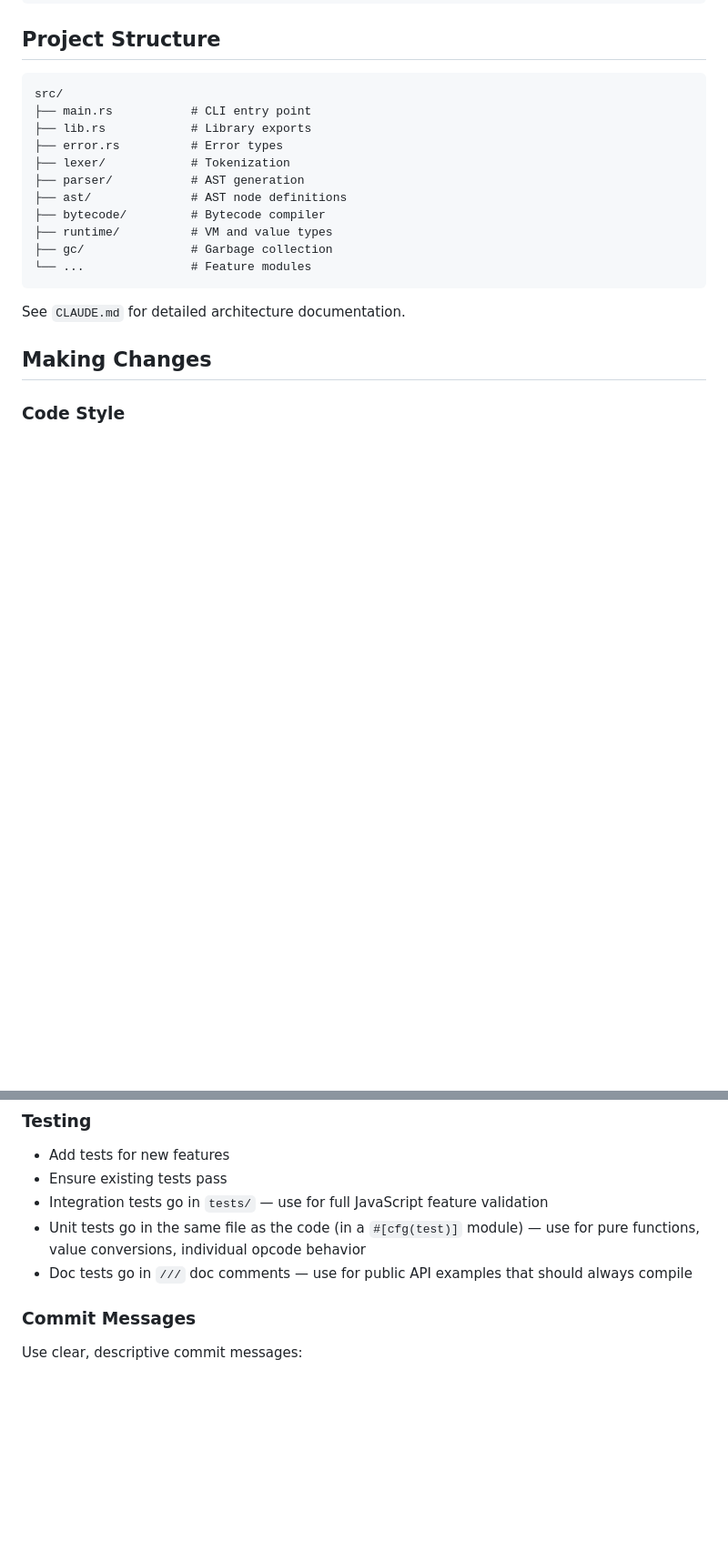
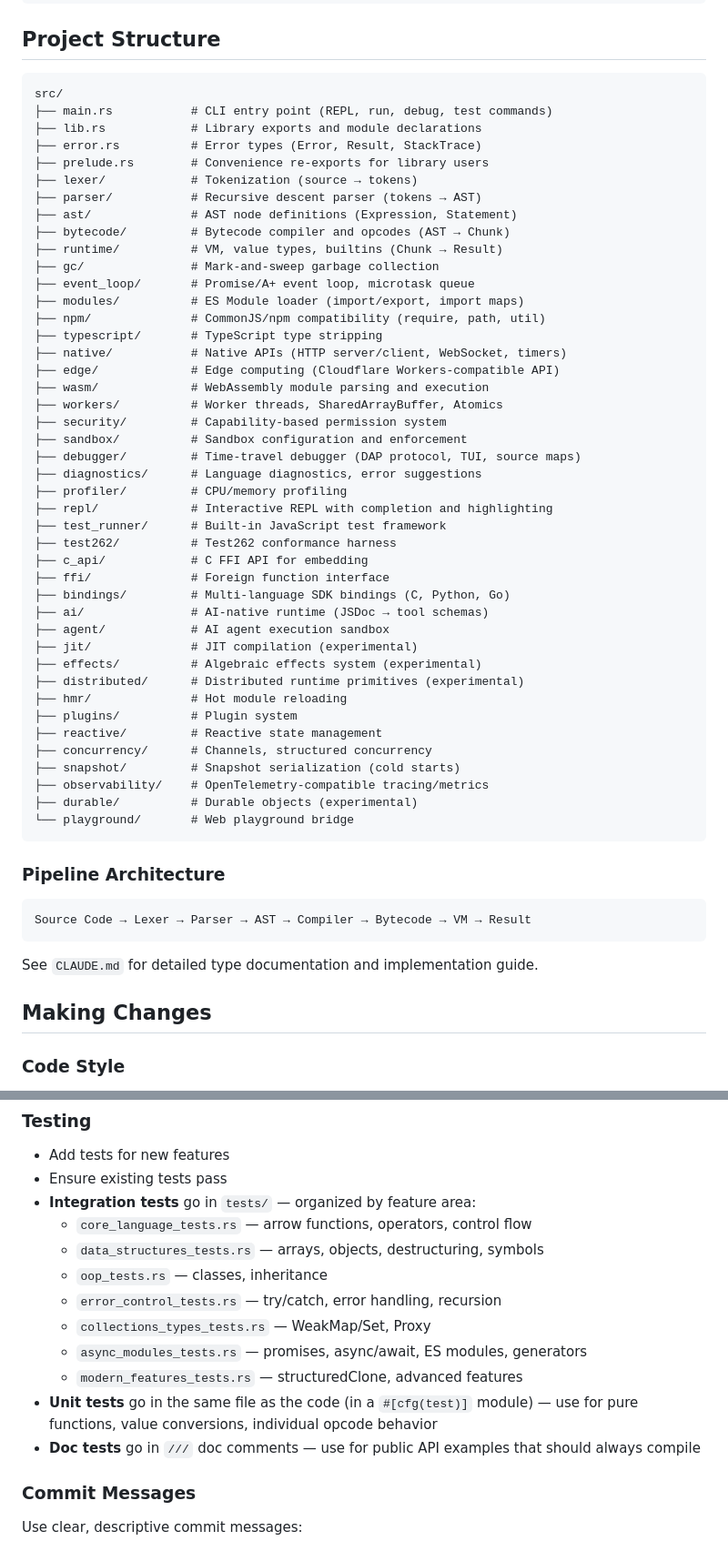
Before and after one commit to josedab/quicksilver, a Markdown page: CONTRIBUTING.md, 2 parts joined by grey strips. Shown at 91% size. GitHub-like rendering; blank space fills up the shorter version.

````diff
--- a/CONTRIBUTING.md
+++ b/CONTRIBUTING.md
@@ -95,19 +95,57 @@ cargo fmt
 
 ```
 src/
-├── main.rs           # CLI entry point
-├── lib.rs            # Library exports
-├── error.rs          # Error types
-├── lexer/            # Tokenization
-├── parser/           # AST generation
-├── ast/              # AST node definitions
-├── bytecode/         # Bytecode compiler
-├── runtime/          # VM and value types
-├── gc/               # Garbage collection
-└── ...               # Feature modules
+├── main.rs           # CLI entry point (REPL, run, debug, test commands)
+├── lib.rs            # Library exports and module declarations
+├── error.rs          # Error types (Error, Result, StackTrace)
+├── prelude.rs        # Convenience re-exports for library users
+├── lexer/            # Tokenization (source → tokens)
+├── parser/           # Recursive descent parser (tokens → AST)
+├── ast/              # AST node definitions (Expression, Statement)
+├── bytecode/         # Bytecode compiler and opcodes (AST → Chunk)
+├── runtime/          # VM, value types, builtins (Chunk → Result)
+├── gc/               # Mark-and-sweep garbage collection
+├── event_loop/       # Promise/A+ event loop, microtask queue
+├── modules/          # ES Module loader (import/export, import maps)
+├── npm/              # CommonJS/npm compatibility (require, path, util)
+├── typescript/       # TypeScript type stripping
+├── native/           # Native APIs (HTTP server/client, WebSocket, timers)
+├── edge/             # Edge computing (Cloudflare Workers-compatible API)
+├── wasm/             # WebAssembly module parsing and execution
+├── workers/          # Worker threads, SharedArrayBuffer, Atomics
+├── security/         # Capability-based permission system
+├── sandbox/          # Sandbox configuration and enforcement
+├── debugger/         # Time-travel debugger (DAP protocol, TUI, source maps)
+├── diagnostics/      # Language diagnostics, error suggestions
+├── profiler/         # CPU/memory profiling
+├── repl/             # Interactive REPL with completion and highlighting
+├── test_runner/      # Built-in JavaScript test framework
+├── test262/          # Test262 conformance harness
+├── c_api/            # C FFI API for embedding
+├── ffi/              # Foreign function interface
+├── bindings/         # Multi-language SDK bindings (C, Python, Go)
+├── ai/               # AI-native runtime (JSDoc → tool schemas)
+├── agent/            # AI agent execution sandbox
+├── jit/              # JIT compilation (experimental)
+├── effects/          # Algebraic effects system (experimental)
+├── distributed/      # Distributed runtime primitives (experimental)
+├── hmr/              # Hot module reloading
+├── plugins/          # Plugin system
+├── reactive/         # Reactive state management
+├── concurrency/      # Channels, structured concurrency
+├── snapshot/         # Snapshot serialization (cold starts)
+├── observability/    # OpenTelemetry-compatible tracing/metrics
+├── durable/          # Durable objects (experimental)
+└── playground/       # Web playground bridge
 ```
 
-See `CLAUDE.md` for detailed architecture documentation.
+### Pipeline Architecture
+
+```
+Source Code → Lexer → Parser → AST → Compiler → Bytecode → VM → Result
+```
+
+See `CLAUDE.md` for detailed type documentation and implementation guide.
 
 ## Making Changes
 
@@ -123,9 +161,16 @@ See `CLAUDE.md` for detailed architecture documentation.
 
 - Add tests for new features
 - Ensure existing tests pass
-- Integration tests go in `tests/` — use for full JavaScript feature validation
-- Unit tests go in the same file as the code (in a `#[cfg(test)]` module) — use for pure functions, value conversions, individual opcode behavior
-- Doc tests go in `///` doc comments — use for public API examples that should always compile
+- **Integration tests** go in `tests/` — organized by feature area:
+  - `core_language_tests.rs` — arrow functions, operators, control flow
+  - `data_structures_tests.rs` — arrays, objects, destructuring, symbols
+  - `oop_tests.rs` — classes, inheritance
+  - `error_control_tests.rs` — try/catch, error handling, recursion
+  - `collections_types_tests.rs` — WeakMap/Set, Proxy
+  - `async_modules_tests.rs` — promises, async/await, ES modules, generators
+  - `modern_features_tests.rs` — structuredClone, advanced features
+- **Unit tests** go in the same file as the code (in a `#[cfg(test)]` module) — use for pure functions, value conversions, individual opcode behavior
+- **Doc tests** go in `///` doc comments — use for public API examples that should always compile
 
 ### Commit Messages
 
````
Also changed, not shown: other parts of CONTRIBUTING.md (+10 -9 lines), README.md (+34 -9 lines).
